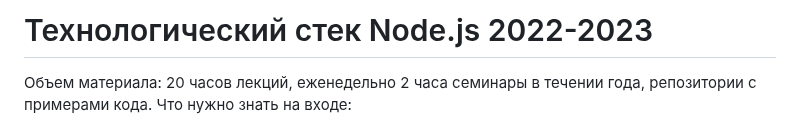
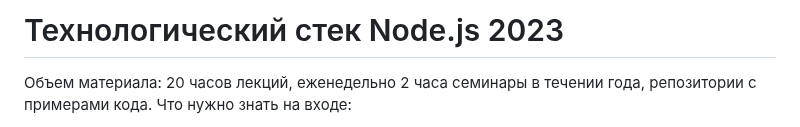
Before and after one commit to HowProgrammingWorks/Index, a Markdown page: Courses/NodeJS-2022-2023.md, the part around the change. Drawn GitHub-style.

```diff
--- a/Courses/NodeJS-2022-2023.md
+++ b/Courses/NodeJS-2022-2023.md
@@ -1,4 +1,4 @@
-# Технологический стек Node.js 2022-2023
+# Технологический стек Node.js 2023
 
 Объем материала: 20 часов лекций, еженедельно 2 часа семинары в течении года, репозитории с примерами кода.
 Что нужно знать на входе:
```
